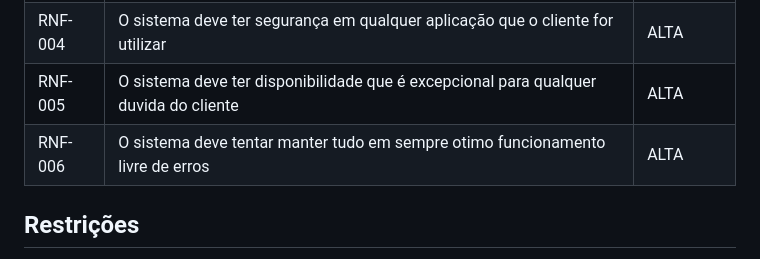
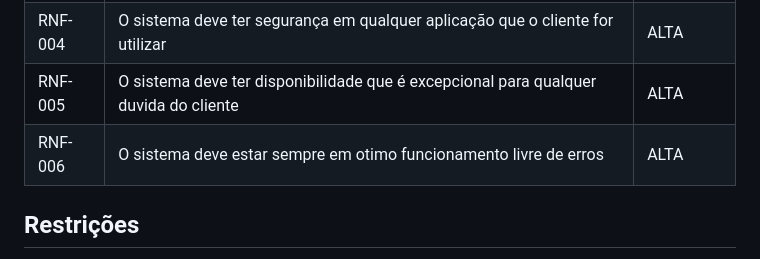
Before and after one commit to ICEI-PUC-Minas-PCO-SI/pco-si-2023-1-p1-proj-web-t2-g4-petshop, a Markdown page: docs/especification.md, the part around the change. Drawn GitHub-style.

```diff
--- a/docs/especification.md
+++ b/docs/especification.md
@@ -54,7 +54,7 @@ As tabelas que se seguem apresentam os requisitos funcionais e não funcionais q
 |RNF-003| O sistema deve ser confiavel para que os clientes possam dar exclusividade no nossa empresa | MEDIA |
 |RNF-004| O sistema deve ter segurança em qualquer aplicação que o cliente for utilizar  | ALTA |
 |RNF-005| O sistema deve ter disponibilidade que é excepcional para qualquer duvida do cliente | ALTA |
-|RNF-006| O sistema deve tentar manter tudo em sempre otimo funcionamento livre de erros | ALTA |
+|RNF-006| O sistema deve estar sempre em otimo funcionamento livre de erros | ALTA |
 
 
 
```
